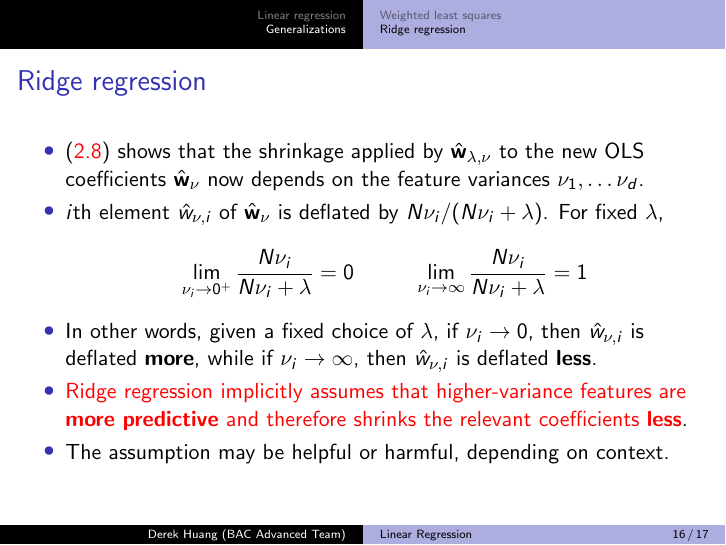
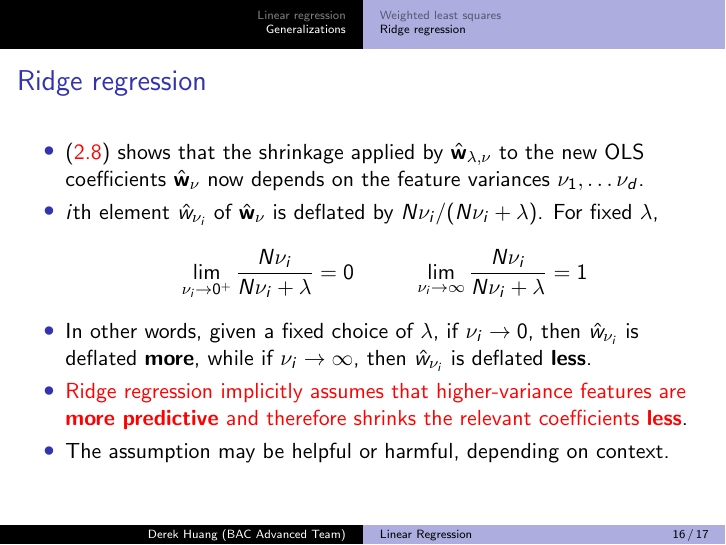
Before and after one commit to phetdam/bac-advanced-ml, LaTeX slides (lessons/lecture_03/lecture_03.tex): page 16 of 17. Compiled offline with pdfLaTeX.

Commit message:
update diagonal covariance OLS estimator coefficient notation

```diff
--- a/lessons/lecture_03/lecture_03.tex
+++ b/lessons/lecture_03/lecture_03.tex
@@ -660,9 +660,9 @@
 
         \item
         In other words, given a fixed choice of $ \lambda $, if
-        $ \nu_i\rightarrow 0 $, then $ \hat{w}_{\nu, i} $ is deflated
+        $ \nu_i\rightarrow 0 $, then $ \hat{w}_{\nu_i} $ is deflated
         \textbf{more}, while if $ \nu_i \rightarrow \infty $, then
-        $ \hat{w}_{\nu, i} $ is deflated \textbf{less}.
+        $ \hat{w}_{\nu_i} $ is deflated \textbf{less}.
 
         \item
         \alert{
```
Also changed, not shown: lessons/lecture_03/lecture_03.tex (2 more changed lines).
